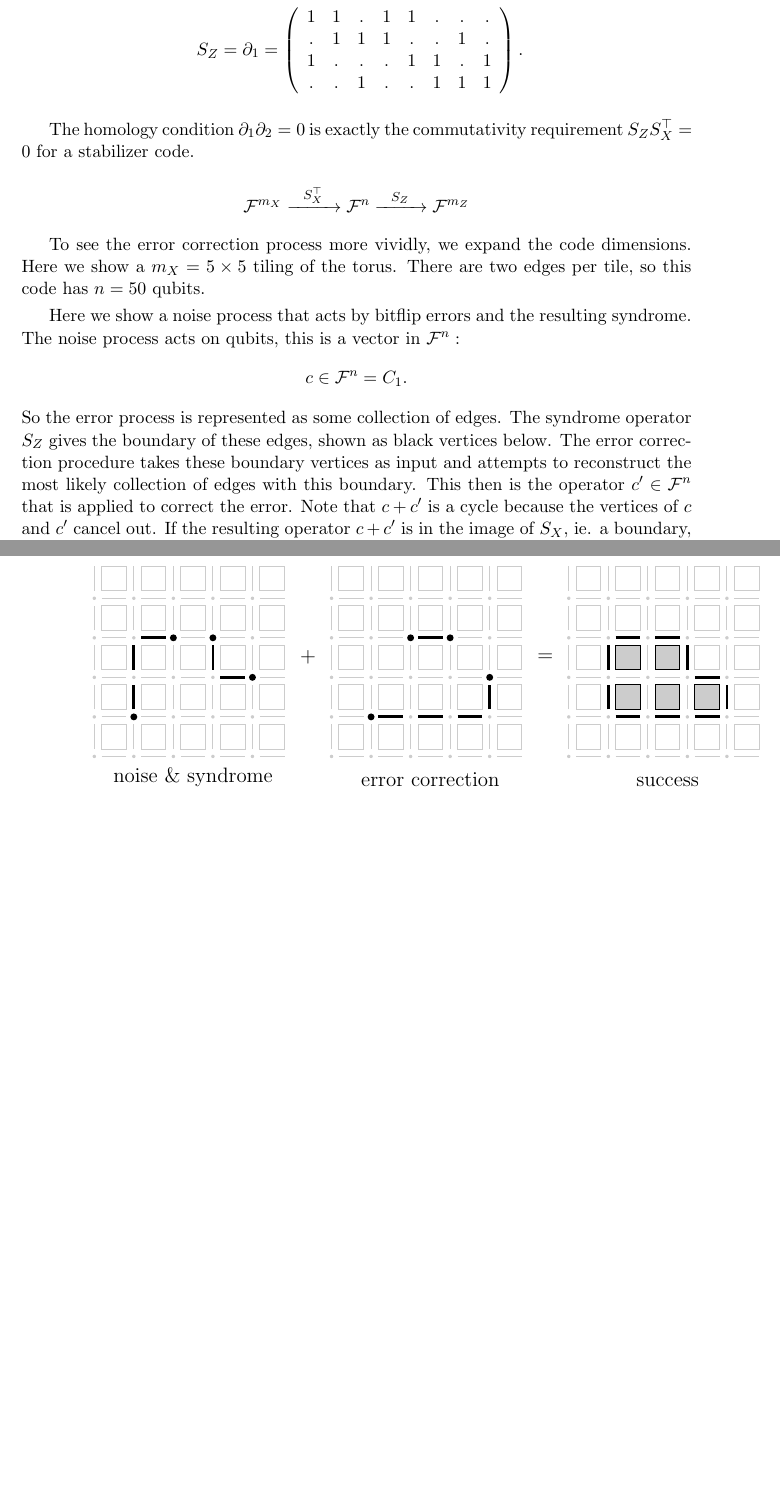
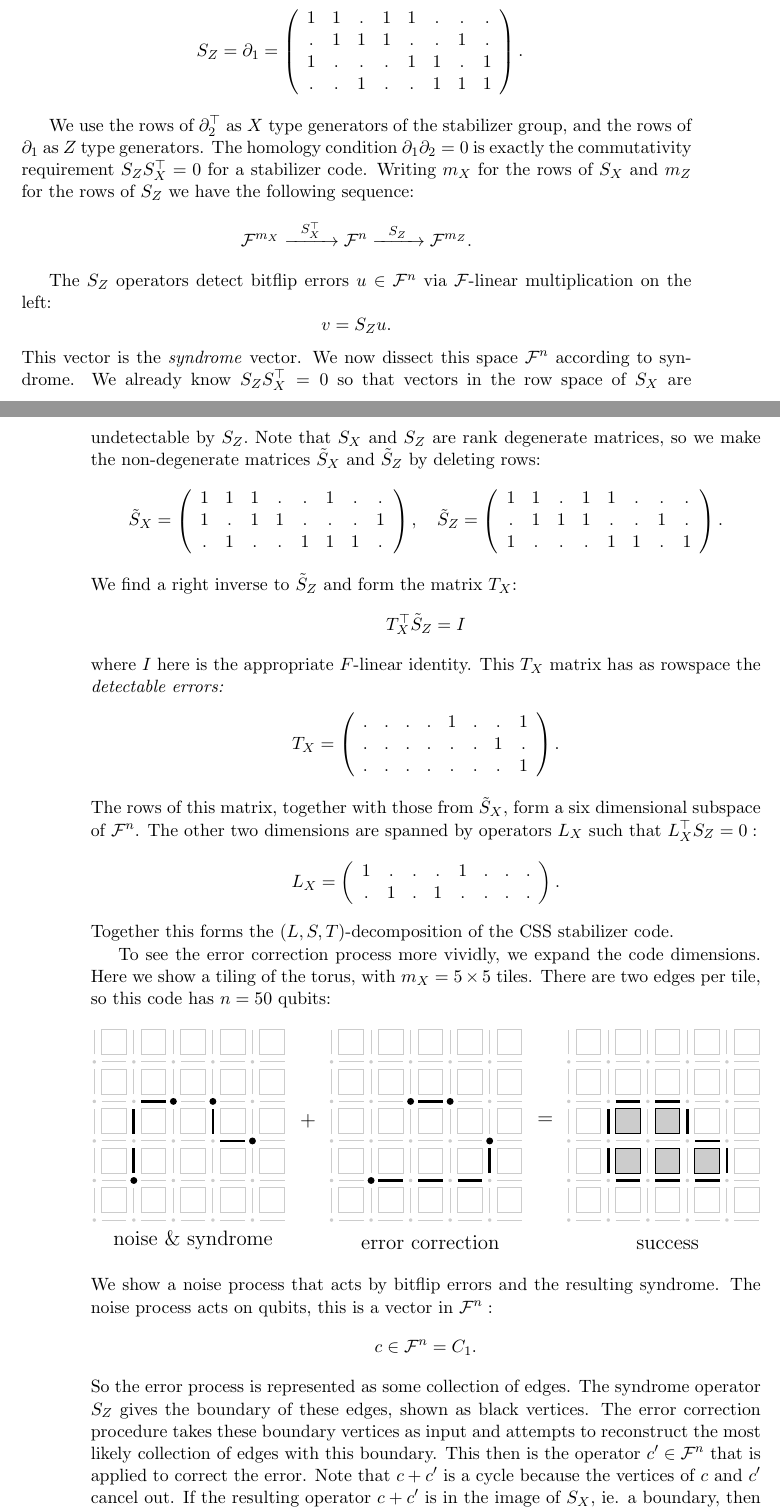
Before and after one commit to punkdit/thesis2015, a LaTeX thesis (thesis.tex): two parts of pages 12 and 13 of 77 before the commit and two parts of pages 12 and 13 of 79 after it, joined at a grey line, cut so that both start at the same text, the shorter picture padded with empty space. Compiled offline with pdfLaTeX.

Commit message:
commit edits

```diff
--- a/thesis.tex
+++ b/thesis.tex
@@ -90,7 +90,8 @@
 \def\Im{\mathrm{im}}
 \def\Ker{\mathrm{ker}}
 \def\Dim{\mathrm{dim}}
-\def\euler{\chi}
+%\def\euler{\chi}
+\def\euler{\mu}
 
 
 \title{Non-Abelian Quantum Codes}
@@ -444,28 +466,106 @@ S_Z = \partial_1 &= \left( \begin{array}{cccccccc}
 \end{array} \right).
 \end{align*}
 
+%\begin{align*}
+%\partial_2^{\top} &= \left( \begin{array}{cccccccc}
+%1&1&1&.&.&1&.&.\\
+%1&.&1&1&.&.&.&1\\
+%.&1&.&.&1&1&1&.\\
+%.&.&.&1&1&.&1&1
+%\end{array} \right),\ \ \ \ \
+%S_X = \left( \begin{array}{c}
+%XXXIIXII\\
+%XIXXIIIX\\
+%IXIIXXXI\\
+%IIIXXIXX\\
+%\end{array} \right),\\
+%\partial_1 &= \left( \begin{array}{cccccccc}
+%1&1&.&1&1&.&.&.\\
+%.&1&1&1&.&.&1&.\\
+%1&.&.&.&1&1&.&1\\
+%.&.&1&.&.&1&1&1
+%\end{array} \right),\ \ \ \ \
+%S_Z = \left( \begin{array}{c}
+%ZZIZZIII\\
+%IZZZIIZI\\
+%ZIIIZZIZ\\
+%IIZIIZZZ
+%\end{array} \right).
+%\end{align*}
+
+We use the rows of $\partial_2^\top$ as $X$ type generators of
+the stabilizer group, and the rows of $\partial_1$ as $Z$ type
+generators.
 The homology condition $\partial_1\partial_2 = 0$ is
 exactly the commutativity requirement $S_Z S_X^\top = 0$ for
 a stabilizer code.
-
-%\[
-%\begin{tikzcd}
-%\Field^n \arrow{r}{G_z} \arrow[swap]{d}{P} & \Field^{|G_Z|} \arrow{d}{Q} \\
-%\Field^n \arrow{r}{G_z} & \Field^{|G_Z|}
-%\end{tikzcd}
-%\]
+Writing $m_X$ for the rows of $S_X$ and $m_Z$ for the rows
+of $S_Z$ we have the following sequence:
 $$
     \Field^{m_X} \xrightarrow{\ \ S_X^\top\ \ }
     \Field^{n} \xrightarrow{\ \ S_Z\ \ }
-    \Field^{m_Z}
+    \Field^{m_Z}.
 $$
+
+The $S_Z$ operators detect bitflip errors $u\in\Field^n$
+via $\Field$-linear multiplication on the left:
+$$
+    v = S_Zu.
+$$
+This vector is the \emph{syndrome} vector.
+We now dissect this space $\Field^n$ according to syndrome.
+We already know $S_ZS_X^\top=0$ so that vectors in the row space
+of $S_X$ are undetectable by $S_Z.$
+Note that $S_X$ and $S_Z$ are rank degenerate matrices, so
+we make the non-degenerate matrices $\tilde{S}_X$ and $\tilde{S}_Z$
+by deleting rows:
+\begin{align*}
+\tilde{S}_X = \left( \begin{array}{cccccccc}
+1&1&1&.&.&1&.&.\\
+1&.&1&1&.&.&.&1\\
+.&1&.&.&1&1&1&.
+\end{array} \right),\ \ \
+\tilde{S}_Z = \left( \begin{array}{cccccccc}
+1&1&.&1&1&.&.&.\\
+.&1&1&1&.&.&1&.\\
+1&.&.&.&1&1&.&1
+\end{array} \right).
+\end{align*}
+We find a right inverse to $\tilde{S}_Z$ and form the matrix $T_X$:
+$$
+    T_X^\top \tilde{S}_Z = I
+$$
+where $I$ here is the appropriate $F$-linear identity.
+This $T_X$ matrix has as rowspace the \emph{detectable errors:}
+\begin{align*}
+T_X = \left( \begin{array}{cccccccc}
+.&.&.&.&1&.&.&1\\
+.&.&.&.&.&.&1&.\\
+.&.&.&.&.&.&.&1
+\end{array} \right).
+\end{align*}
+The rows of this matrix,
+together with those from $\tilde{S}_X$, form a six dimensional
+subspace of $\Field^n$.
+The other two dimensions are
+spanned by operators $L_X$ such that $L_X^\top S_Z=0:$
+\begin{align*}
+L_X = \left( \begin{array}{cccccccc}
+1&.&.&.&1&.&.&.\\
+.&1&.&1&.&.&.&.
+\end{array} \right).
+\end{align*}
+Together this forms the $(L,S,T)$-decomposition of the CSS
+stabilizer code.
 
 To see the error correction process more vividly, we expand the
 code dimensions.
-Here we show a $m_X = 5\times 5$ tiling of the torus.
-There are two edges per tile, so this code has $n=50$ qubits.
-
-Here we show a noise process that acts by bitflip errors
+Here we show a tiling of the torus, with $m_X = 5\times 5$ tiles.
+There are two edges per tile, so this code has $n=50$ qubits:
+\begin{center}
+\includegraphics[width=1.0\columnwidth]{pic-toric-suc.pdf}
+\end{center}
+We show a noise process that acts by bitflip errors
 and the resulting syndrome.
 The noise process acts on qubits, this is a vector in $\Field^n:$
 $$
@@ -473,7 +573,7 @@ $$
 $$
 So the error process is represented as some collection of edges.
 The syndrome operator $S_Z$ gives the boundary of these
-edges, shown as black vertices below.
+edges, shown as black vertices.
 The error correction procedure takes these boundary vertices
 as input and attempts to reconstruct the most likely collection of
 edges with this boundary. This then is the operator $c'\in\Field^n$
```
Also changed, not shown: pic-toric-fail.pdf, pic-toric-liquid.pdf, pic-toric-nonab.pdf, pic-toric-suc.pdf, thesis.pdf, thesis.tex (44 more changed lines), 1 other file.
